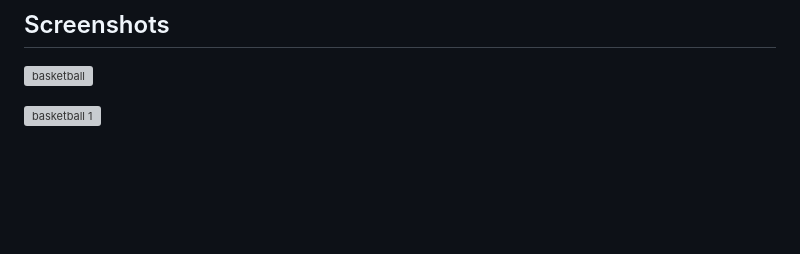
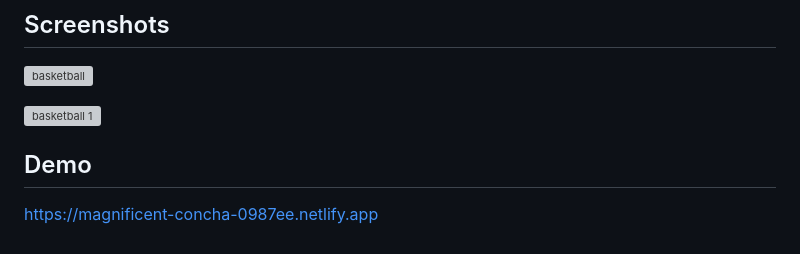
Before and after one commit to ParasSethi8530/Basketball-Scoreboard-JS, a Markdown page: README.md, the part around the change. Rendered like a GitHub page; blank space fills up the shorter version; grey boxes are pictures that could not be loaded.

```diff
--- a/README.md
+++ b/README.md
@@ -45,3 +45,6 @@ Create an engaging and interactive basketball experience with the dynamic scoreb
 ![basketball](https://github.com/ParasSethi8530/Basketball-Scoreboard-JS/assets/133093100/0008454b-3e9c-49d9-9581-38209a6cd806)
 
 ![basketball 1](https://github.com/ParasSethi8530/Basketball-Scoreboard-JS/assets/133093100/6f2249db-471b-4b37-a22a-904988a5fffa)
+
+## Demo
+https://magnificent-concha-0987ee.netlify.app
```
